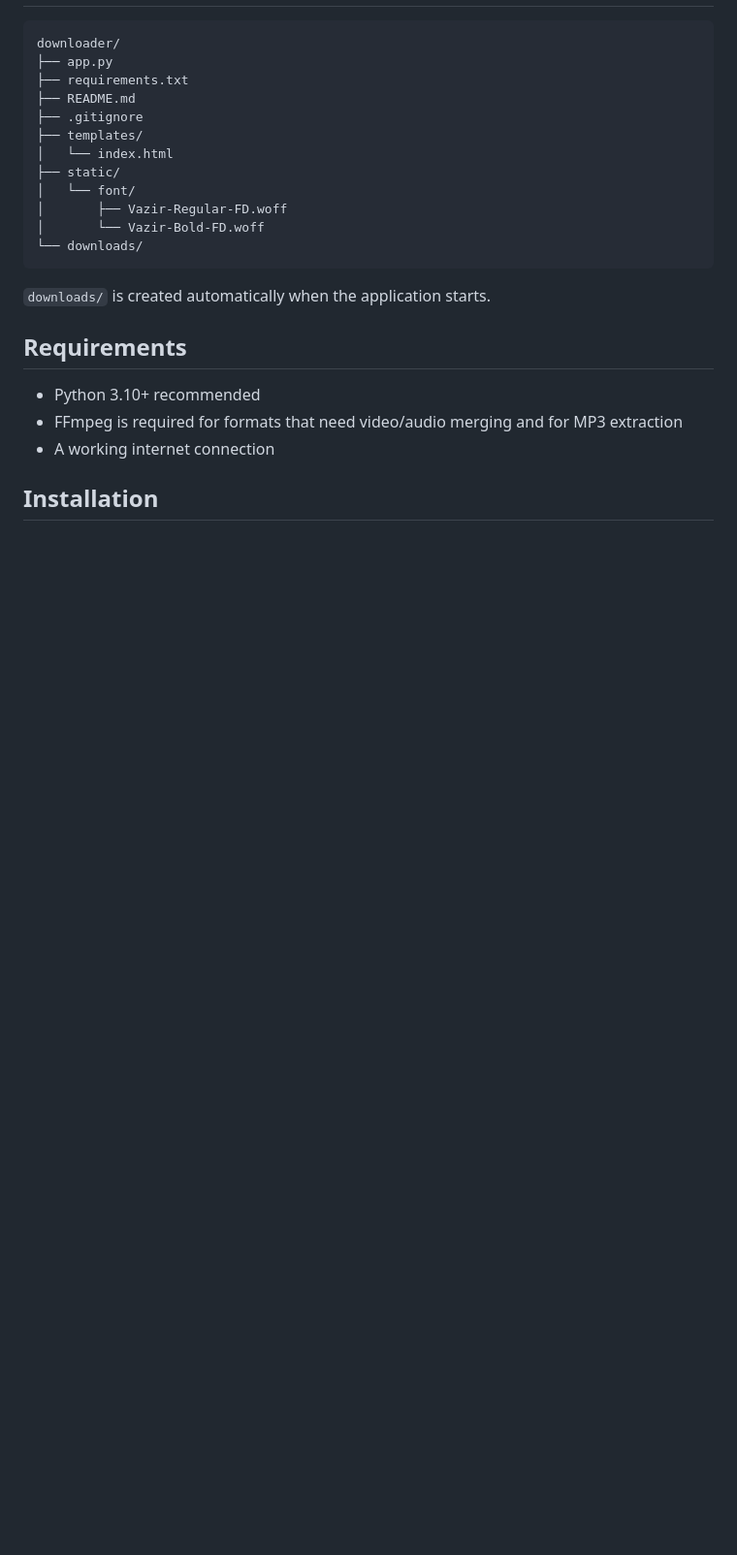
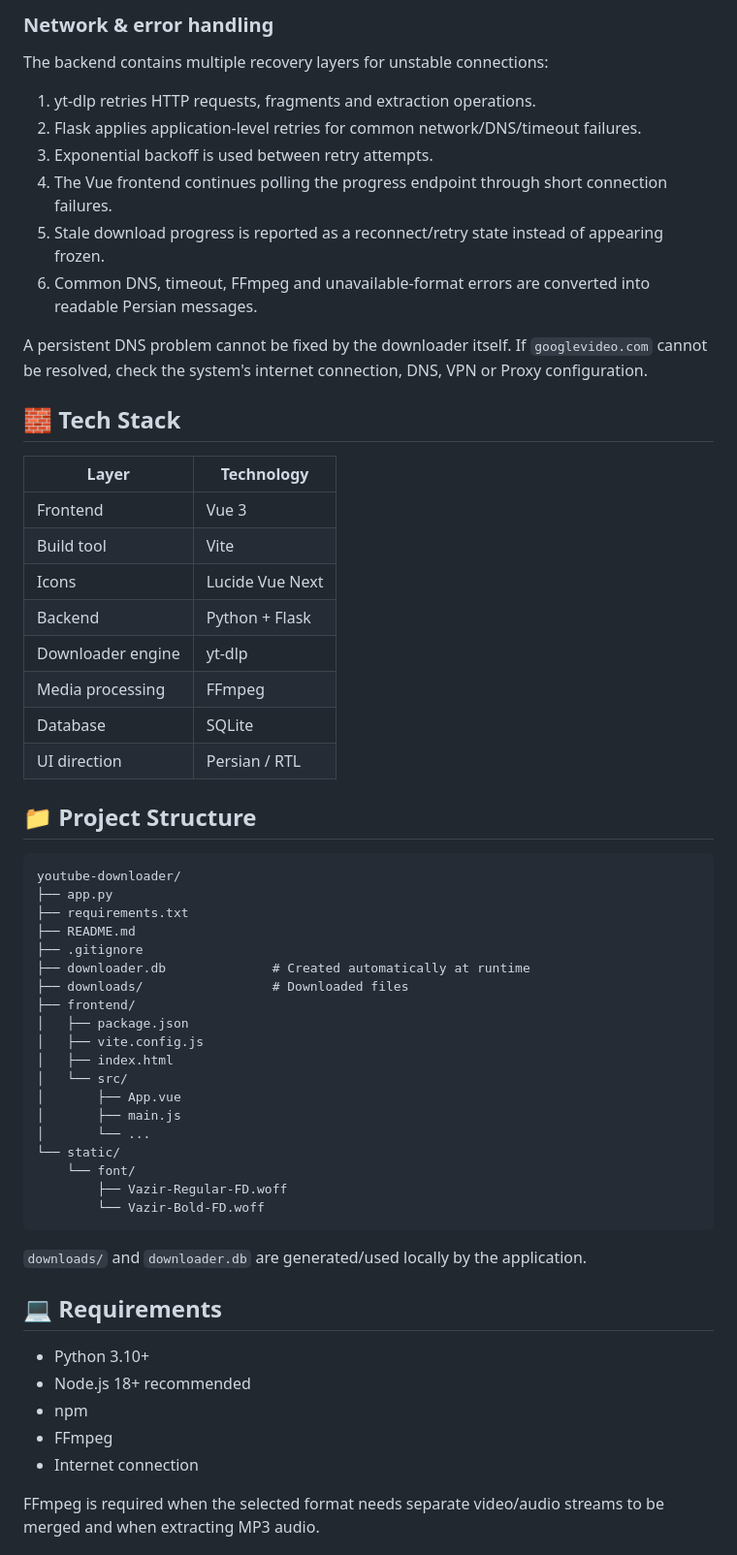
Before and after one commit to amirhnfarahani/youtube-downloader, a Markdown page: README.md, the part around one of its changes. Shown at 97% size. GitHub-like rendering; blank space fills up the shorter version.

````diff
--- a/README.md
+++ b/README.md
@@ -20,26 +64,62 @@ A lightweight RTL Persian YouTube downloader built with **Flask**, **yt-dlp**, H
+### Network & error handling
+
+The backend contains multiple recovery layers for unstable connections:
+
+1. yt-dlp retries HTTP requests, fragments and extraction operations.
+2. Flask applies application-level retries for common network/DNS/timeout failures.
+3. Exponential backoff is used between retry attempts.
+4. The Vue frontend continues polling the progress endpoint through short connection failures.
+5. Stale download progress is reported as a reconnect/retry state instead of appearing frozen.
+6. Common DNS, timeout, FFmpeg and unavailable-format errors are converted into readable Persian messages.
+
+A persistent DNS problem cannot be fixed by the downloader itself. If `googlevideo.com` cannot be resolved, check the system's internet connection, DNS, VPN or Proxy configuration.
+
+## 🧱 Tech Stack
+
+| Layer | Technology |
+|---|---|
+| Frontend | Vue 3 |
+| Build tool | Vite |
+| Icons | Lucide Vue Next |
+| Backend | Python + Flask |
+| Downloader engine | yt-dlp |
+| Media processing | FFmpeg |
+| Database | SQLite |
+| UI direction | Persian / RTL |
+
+## 📁 Project Structure
 
 ```text
-downloader/
+youtube-downloader/
 ├── app.py
 ├── requirements.txt
 ├── README.md
 ├── .gitignore
-├── templates/
-│   └── index.html
-├── static/
-│   └── font/
-│       ├── Vazir-Regular-FD.woff
-│       └── Vazir-Bold-FD.woff
-└── downloads/
+├── downloader.db              # Created automatically at runtime
+├── downloads/                 # Downloaded files
+├── frontend/
+│   ├── package.json
+│   ├── vite.config.js
+│   ├── index.html
+│   └── src/
+│       ├── App.vue
+│       ├── main.js
+│       └── ...
+└── static/
+    └── font/
+        ├── Vazir-Regular-FD.woff
+        └── Vazir-Bold-FD.woff
 ```
 
-`downloads/` is created automatically when the application starts.
+`downloads/` and `downloader.db` are generated/used locally by the application.
 
-## Requirements
+## 💻 Requirements
 
-- Python 3.10+ recommended
-- FFmpeg is required for formats that need video/audio merging and for MP3 extraction
-- A working internet connection
+- Python 3.10+
+- Node.js 18+ recommended
+- npm
+- FFmpeg
+- Internet connection
 
-## Installation
+FFmpeg is required when the selected format needs separate video/audio streams to be merged and when extracting MP3 audio.
 
````
Also changed, not shown: other parts of README.md (+225 -45 lines).
